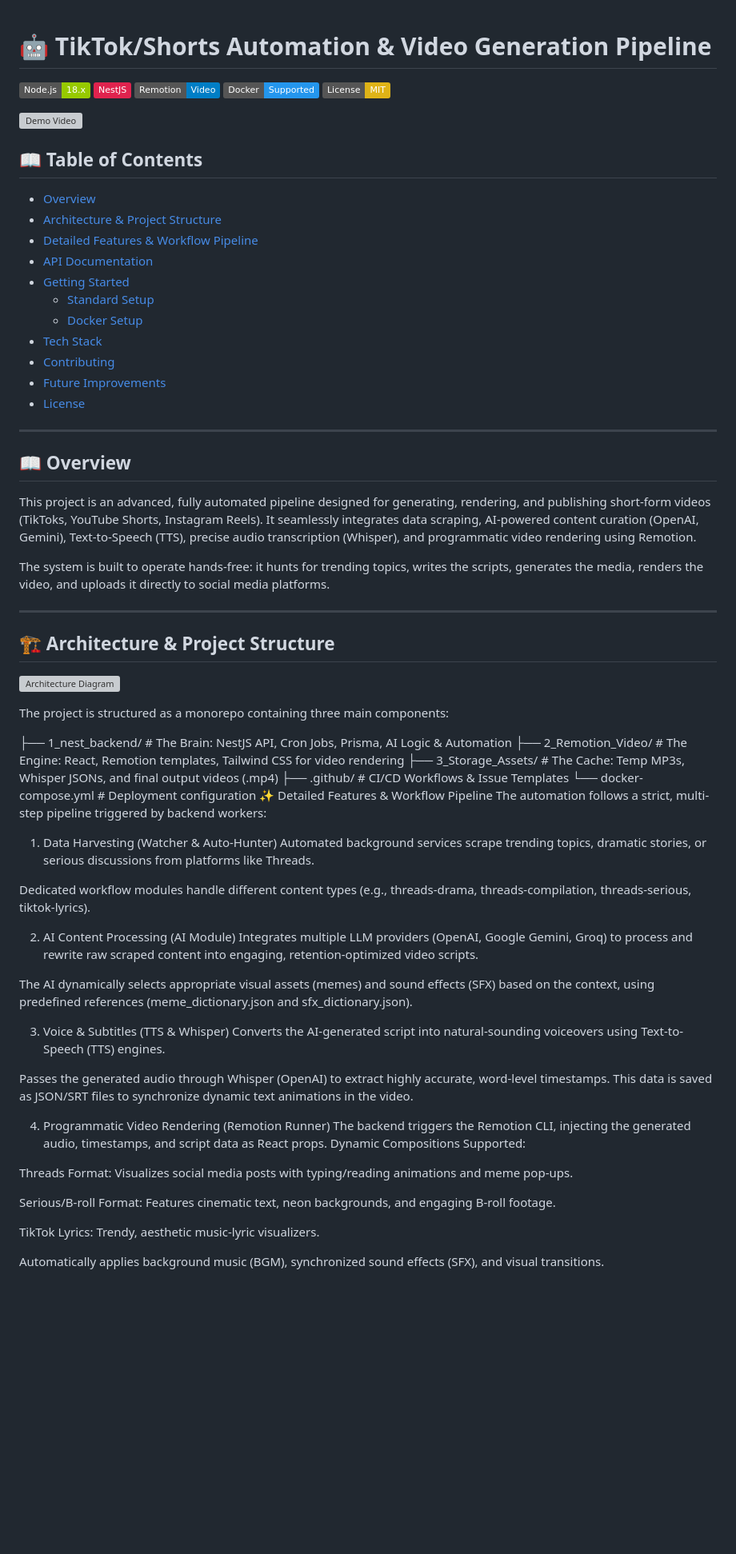
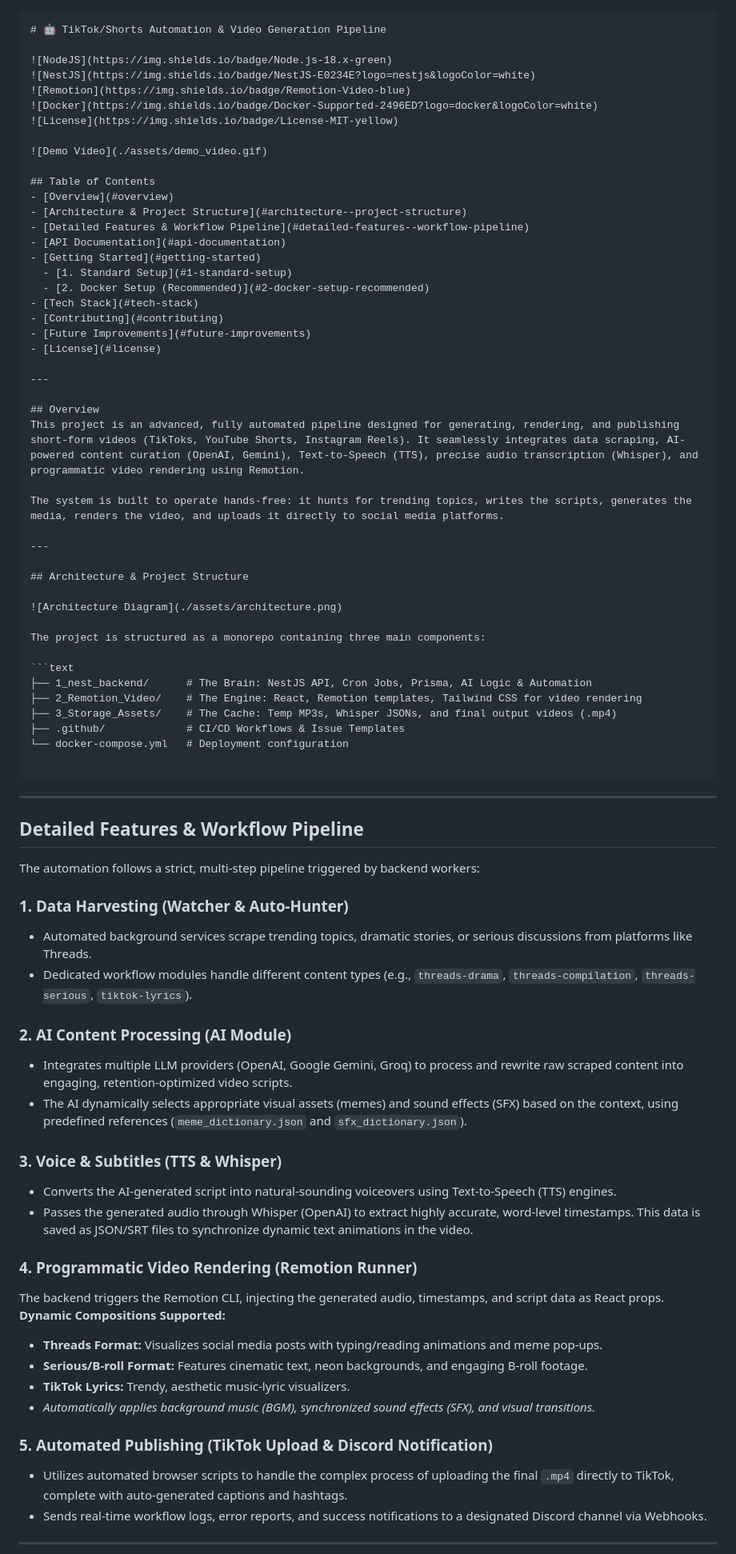
Before and after one commit to minhtb51107/Tiktok_Automation, a Markdown page: README.md, the part around one of its changes. Shown at 80% size. GitHub-like rendering; badges without logos; blank space fills up the shorter version; grey boxes are pictures that could not be loaded.

Commit message:
Refactor README for clarity and formatting
Updated the README to improve formatting, clarify sections, and enhance the Table of Contents.

````diff
--- a/README.md
+++ b/README.md
@@ -1,3 +1,4 @@
+```markdown
 # 🤖 TikTok/Shorts Automation & Video Generation Pipeline
 
 ![NodeJS](https://img.shields.io/badge/Node.js-18.x-green)
@@ -8,66 +9,78 @@
 
 ![Demo Video](./assets/demo_video.gif)
 
-## 📖 Table of Contents
-- [Overview](#-overview)
-- [Architecture & Project Structure](#-architecture--project-structure)
-- [Detailed Features & Workflow Pipeline](#-detailed-features--workflow-pipeline)
-- [API Documentation](#-api-documentation)
-- [Getting Started](#-getting-started)
-  - [Standard Setup](#1-standard-setup)
-  - [Docker Setup](#2-docker-setup-recommended)
-- [Tech Stack](#-tech-stack)
-- [Contributing](#-contributing)
-- [Future Improvements](#-future-improvements)
-- [License](#-license)
+## Table of Contents
+- [Overview](#overview)
+- [Architecture & Project Structure](#architecture--project-structure)
+- [Detailed Features & Workflow Pipeline](#detailed-features--workflow-pipeline)
+- [API Documentation](#api-documentation)
+- [Getting Started](#getting-started)
+  - [1. Standard Setup](#1-standard-setup)
+  - [2. Docker Setup (Recommended)](#2-docker-setup-recommended)
+- [Tech Stack](#tech-stack)
+- [Contributing](#contributing)
+- [Future Improvements](#future-improvements)
+- [License](#license)
 
 ---
 
-## 📖 Overview
+## Overview
 This project is an advanced, fully automated pipeline designed for generating, rendering, and publishing short-form videos (TikToks, YouTube Shorts, Instagram Reels). It seamlessly integrates data scraping, AI-powered content curation (OpenAI, Gemini), Text-to-Speech (TTS), precise audio transcription (Whisper), and programmatic video rendering using Remotion.
 
 The system is built to operate hands-free: it hunts for trending topics, writes the scripts, generates the media, renders the video, and uploads it directly to social media platforms.
 
 ---
 
-## 🏗 Architecture & Project Structure
+## Architecture & Project Structure
 
 ![Architecture Diagram](./assets/architecture.png)
 
 The project is structured as a monorepo containing three main components:
 
+```text
 ├── 1_nest_backend/      # The Brain: NestJS API, Cron Jobs, Prisma, AI Logic & Automation
 ├── 2_Remotion_Video/    # The Engine: React, Remotion templates, Tailwind CSS for video rendering
 ├── 3_Storage_Assets/    # The Cache: Temp MP3s, Whisper JSONs, and final output videos (.mp4)
 ├── .github/             # CI/CD Workflows & Issue Templates
 └── docker-compose.yml   # Deployment configuration
-✨ Detailed Features & Workflow Pipeline
+
+```
+
+---
+
+## Detailed Features & Workflow Pipeline
+
 The automation follows a strict, multi-step pipeline triggered by backend workers:
 
-1. Data Harvesting (Watcher & Auto-Hunter)
-Automated background services scrape trending topics, dramatic stories, or serious discussions from platforms like Threads.
+### 1. Data Harvesting (Watcher & Auto-Hunter)
 
-Dedicated workflow modules handle different content types (e.g., threads-drama, threads-compilation, threads-serious, tiktok-lyrics).
+* Automated background services scrape trending topics, dramatic stories, or serious discussions from platforms like Threads.
+* Dedicated workflow modules handle different content types (e.g., `threads-drama`, `threads-compilation`, `threads-serious`, `tiktok-lyrics`).
 
-2. AI Content Processing (AI Module)
-Integrates multiple LLM providers (OpenAI, Google Gemini, Groq) to process and rewrite raw scraped content into engaging, retention-optimized video scripts.
+### 2. AI Content Processing (AI Module)
 
-The AI dynamically selects appropriate visual assets (memes) and sound effects (SFX) based on the context, using predefined references (meme_dictionary.json and sfx_dictionary.json).
+* Integrates multiple LLM providers (OpenAI, Google Gemini, Groq) to process and rewrite raw scraped content into engaging, retention-optimized video scripts.
+* The AI dynamically selects appropriate visual assets (memes) and sound effects (SFX) based on the context, using predefined references (`meme_dictionary.json` and `sfx_dictionary.json`).
 
-3. Voice & Subtitles (TTS & Whisper)
-Converts the AI-generated script into natural-sounding voiceovers using Text-to-Speech (TTS) engines.
+### 3. Voice & Subtitles (TTS & Whisper)
 
-Passes the generated audio through Whisper (OpenAI) to extract highly accurate, word-level timestamps. This data is saved as JSON/SRT files to synchronize dynamic text animations in the video.
+* Converts the AI-generated script into natural-sounding voiceovers using Text-to-Speech (TTS) engines.
+* Passes the generated audio through Whisper (OpenAI) to extract highly accurate, word-level timestamps. This data is saved as JSON/SRT files to synchronize dynamic text animations in the video.
 
-4. Programmatic Video Rendering (Remotion Runner)
+### 4. Programmatic Video Rendering (Remotion Runner)
+
 The backend triggers the Remotion CLI, injecting the generated audio, timestamps, and script data as React props.
-Dynamic Compositions Supported:
+**Dynamic Compositions Supported:**
 
-Threads Format: Visualizes social media posts with typing/reading animations and meme pop-ups.
+* **Threads Format:** Visualizes social media posts with typing/reading animations and meme pop-ups.
+* **Serious/B-roll Format:** Features cinematic text, neon backgrounds, and engaging B-roll footage.
+* **TikTok Lyrics:** Trendy, aesthetic music-lyric visualizers.
+* *Automatically applies background music (BGM), synchronized sound effects (SFX), and visual transitions.*
 
-Serious/B-roll Format: Features cinematic text, neon backgrounds, and engaging B-roll footage.
+### 5. Automated Publishing (TikTok Upload & Discord Notification)
 
-TikTok Lyrics: Trendy, aesthetic music-lyric visualizers.
+* Utilizes automated browser scripts to handle the complex process of uploading the final `.mp4` directly to TikTok, complete with auto-generated captions and hashtags.
+* Sends real-time workflow logs, error reports, and success notifications to a designated Discord channel via Webhooks.
 
-Automatically applies background music (BGM), synchronized sound effects (SFX), and visual transitions.
+---
 
````
Also changed, not shown: other parts of README.md (+64 -54 lines).
